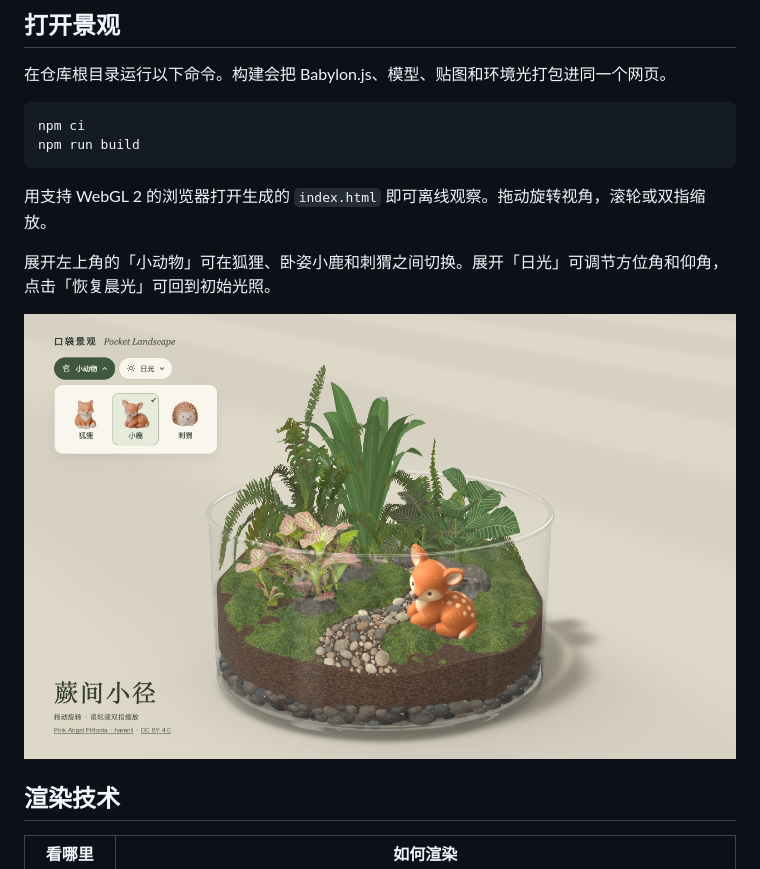
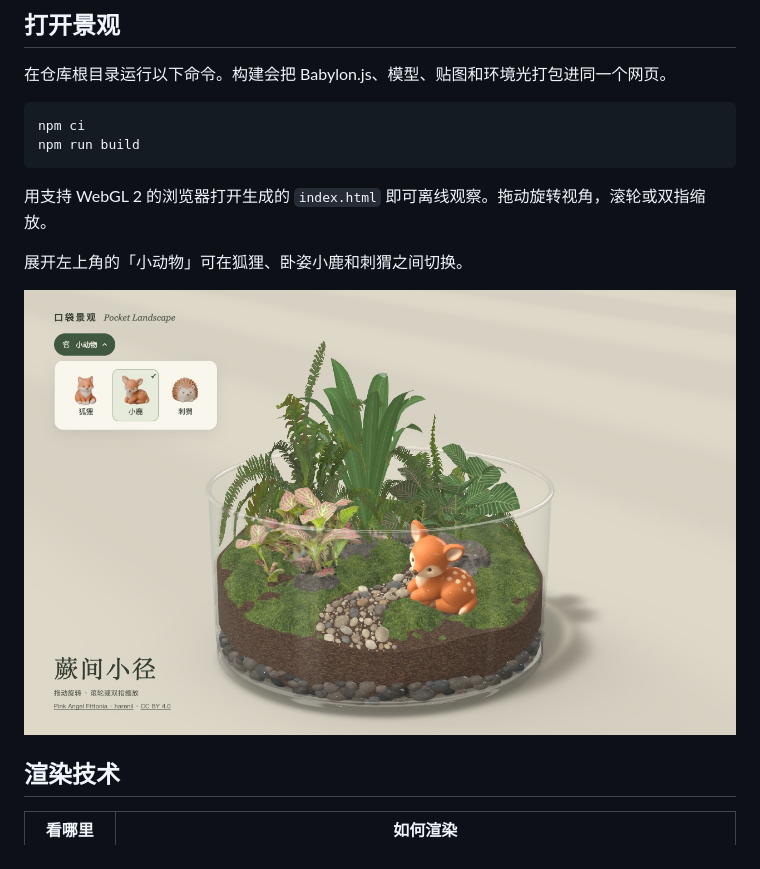
Before and after one commit to xiaoiver/pocket-landscape, a Markdown page: README.md, the part around the change. Drawn GitHub-style; pictures changed too: docs/animal-controls.jpg.

```diff
--- a/README.md
+++ b/README.md
@@ -17,7 +17,7 @@ npm run build
 
 用支持 WebGL 2 的浏览器打开生成的 `index.html` 即可离线观察。拖动旋转视角，滚轮或双指缩放。
 
-展开左上角的「小动物」可在狐狸、卧姿小鹿和刺猬之间切换。展开「日光」可调节方位角和仰角，点击「恢复晨光」可回到初始光照。
+展开左上角的「小动物」可在狐狸、卧姿小鹿和刺猬之间切换。
 
 ![小鹿卧在苔坡上，左上角的动物选择面板展示三款陶土摆件](docs/animal-controls.jpg)
 
```
Also changed, not shown: README.en.md (+1 -1 lines), 3 other files.
